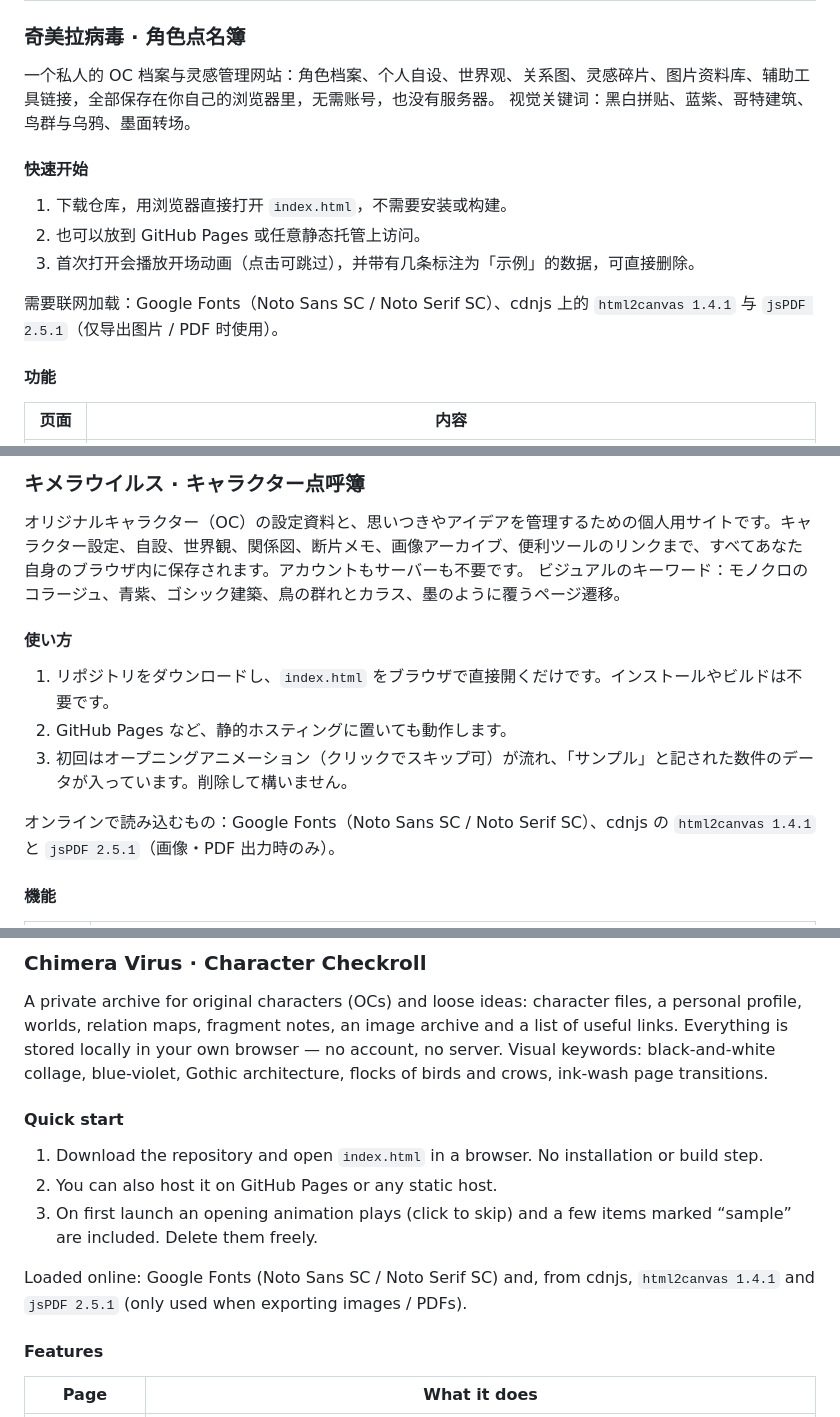
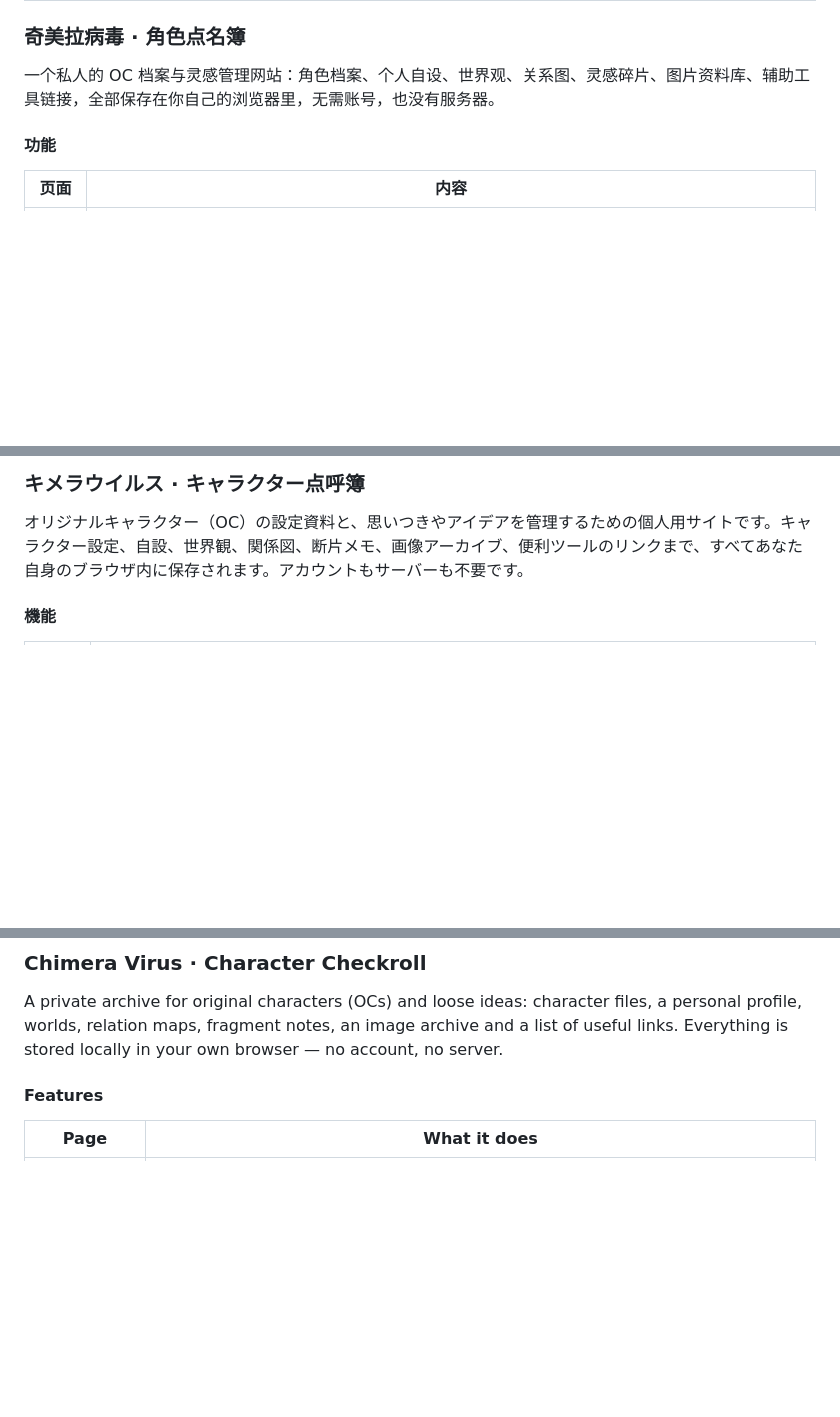
Before and after one commit to torimouse32/Chimera-Virus, a Markdown page: README.md, 3 parts joined by grey strips. Rendered like a GitHub page; blank space fills up the shorter version.

```diff
--- a/README.md
+++ b/README.md
@@ -9,15 +9,6 @@
 ### 奇美拉病毒 · 角色点名簿
 
 一个私人的 OC 档案与灵感管理网站：角色档案、个人自设、世界观、关系图、灵感碎片、图片资料库、辅助工具链接，全部保存在你自己的浏览器里，无需账号，也没有服务器。
-视觉关键词：黑白拼贴、蓝紫、哥特建筑、鸟群与乌鸦、墨面转场。
-
-#### 快速开始
-
-1. 下载仓库，用浏览器直接打开 `index.html`，不需要安装或构建。
-2. 也可以放到 GitHub Pages 或任意静态托管上访问。
-3. 首次打开会播放开场动画（点击可跳过），并带有几条标注为「示例」的数据，可直接删除。
-
-需要联网加载：Google Fonts（Noto Sans SC / Noto Serif SC）、cdnjs 上的 `html2canvas 1.4.1` 与 `jsPDF 2.5.1`（仅导出图片 / PDF 时使用）。
 
 #### 功能
 
@@ -73,15 +64,6 @@
 ### キメラウイルス · キャラクター点呼簿
 
 オリジナルキャラクター（OC）の設定資料と、思いつきやアイデアを管理するための個人用サイトです。キャラクター設定、自設、世界観、関係図、断片メモ、画像アーカイブ、便利ツールのリンクまで、すべてあなた自身のブラウザ内に保存されます。アカウントもサーバーも不要です。
-ビジュアルのキーワード：モノクロのコラージュ、青紫、ゴシック建築、鳥の群れとカラス、墨のように覆うページ遷移。
-
-#### 使い方
-
-1. リポジトリをダウンロードし、`index.html` をブラウザで直接開くだけです。インストールやビルドは不要です。
-2. GitHub Pages など、静的ホスティングに置いても動作します。
-3. 初回はオープニングアニメーション（クリックでスキップ可）が流れ、「サンプル」と記された数件のデータが入っています。削除して構いません。
-
-オンラインで読み込むもの：Google Fonts（Noto Sans SC / Noto Serif SC）、cdnjs の `html2canvas 1.4.1` と `jsPDF 2.5.1`（画像・PDF 出力時のみ）。
 
 #### 機能
 
@@ -137,15 +119,6 @@
 ### Chimera Virus · Character Checkroll
 
 A private archive for original characters (OCs) and loose ideas: character files, a personal profile, worlds, relation maps, fragment notes, an image archive and a list of useful links. Everything is stored locally in your own browser — no account, no server.
-Visual keywords: black-and-white collage, blue-violet, Gothic architecture, flocks of birds and crows, ink-wash page transitions.
-
-#### Quick start
-
-1. Download the repository and open `index.html` in a browser. No installation or build step.
-2. You can also host it on GitHub Pages or any static host.
-3. On first launch an opening animation plays (click to skip) and a few items marked “sample” are included. Delete them freely.
-
-Loaded online: Google Fonts (Noto Sans SC / Noto Serif SC) and, from cdnjs, `html2canvas 1.4.1` and `jsPDF 2.5.1` (only used when exporting images / PDFs).
 
 #### Features
 
```
